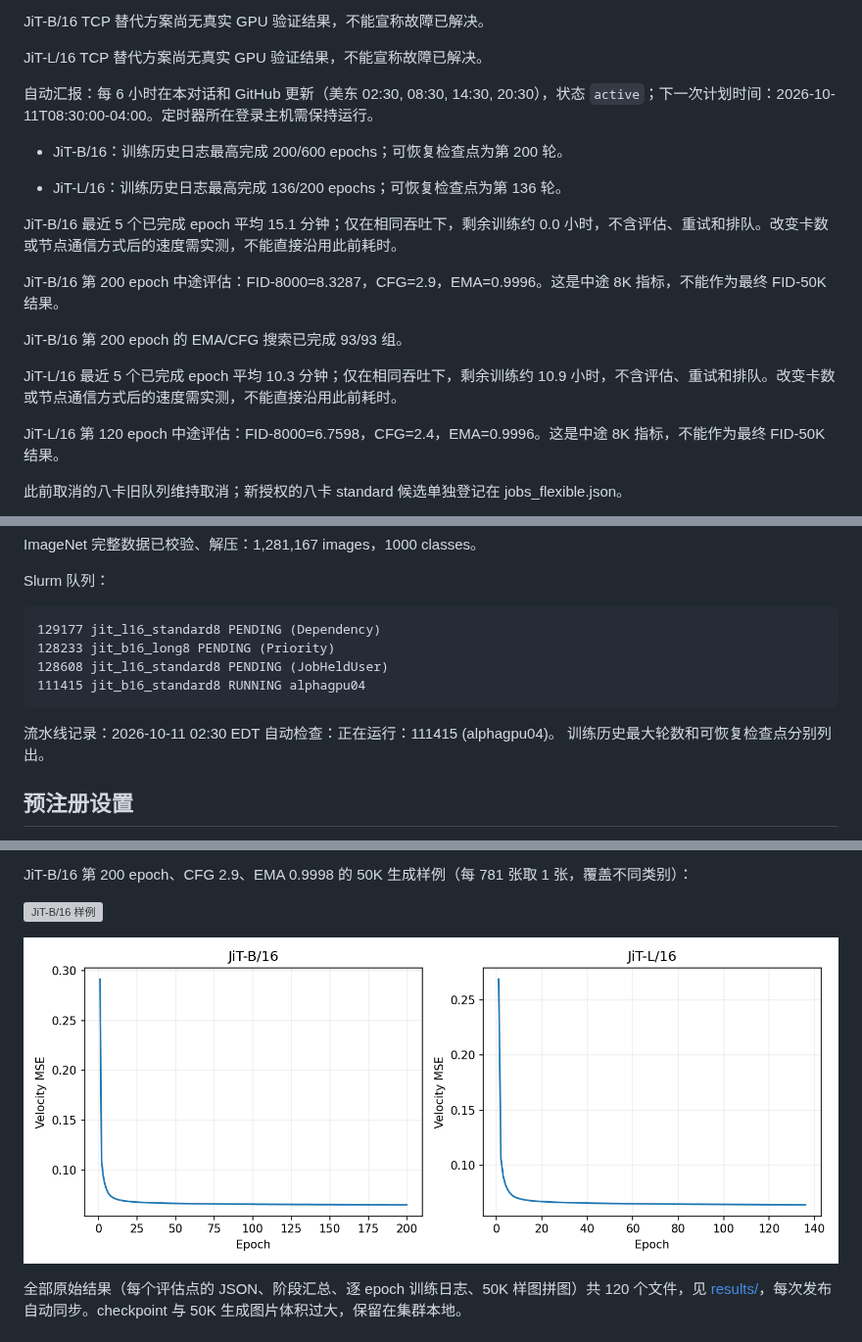
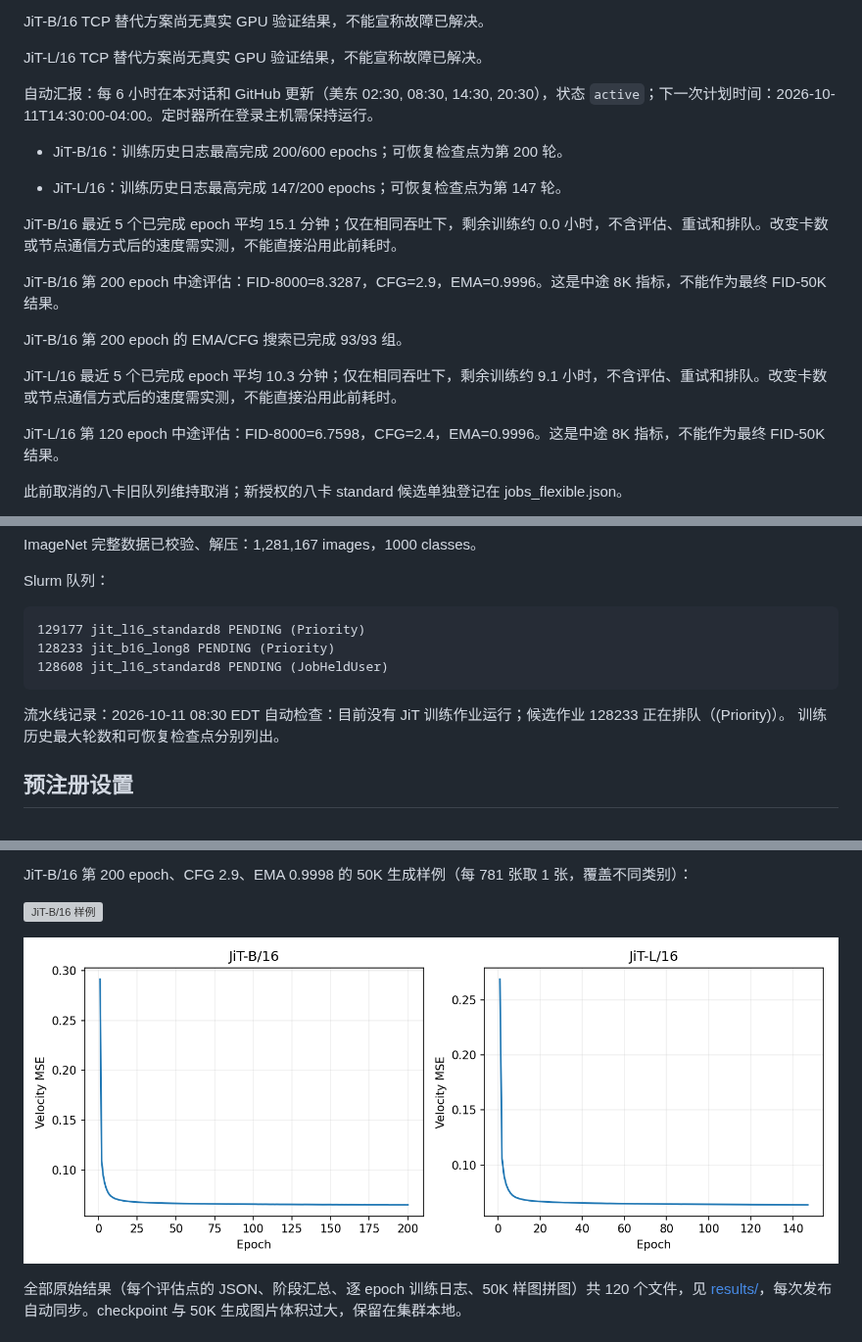
Before and after one commit to Yulongggggg/Reproduce_JIT, a Markdown page: reports/REPORT.md, 3 parts joined by grey strips. Shown at 98% size. Rendered like a GitHub page; pictures changed too: reports/loss.png; grey boxes are pictures that could not be loaded.

Commit message:
Update JiT reproduction evidence and measured status

````diff
--- a/reports/REPORT.md
+++ b/reports/REPORT.md
@@ -26,11 +28,11 @@ JiT-B/16 TCP 替代方案尚无真实 GPU 验证结果，不能宣称故障已
 
 JiT-L/16 TCP 替代方案尚无真实 GPU 验证结果，不能宣称故障已解决。
 
-自动汇报：每 6 小时在本对话和 GitHub 更新（美东 02:30, 08:30, 14:30, 20:30），状态 `active`；下一次计划时间：2026-10-11T08:30:00-04:00。定时器所在登录主机需保持运行。
+自动汇报：每 6 小时在本对话和 GitHub 更新（美东 02:30, 08:30, 14:30, 20:30），状态 `active`；下一次计划时间：2026-10-11T14:30:00-04:00。定时器所在登录主机需保持运行。
 
 - JiT-B/16：训练历史日志最高完成 200/600 epochs；可恢复检查点为第 200 轮。
 
-- JiT-L/16：训练历史日志最高完成 136/200 epochs；可恢复检查点为第 136 轮。
+- JiT-L/16：训练历史日志最高完成 147/200 epochs；可恢复检查点为第 147 轮。
 
 JiT-B/16 最近 5 个已完成 epoch 平均 15.1 分钟；仅在相同吞吐下，剩余训练约 0.0 小时，不含评估、重试和排队。改变卡数或节点通信方式后的速度需实测，不能直接沿用此前耗时。
 
@@ -38,7 +40,7 @@ JiT-B/16 第 200 epoch 中途评估：FID-8000=8.3287，CFG=2.9，EMA=0.9996。
 
 JiT-B/16 第 200 epoch 的 EMA/CFG 搜索已完成 93/93 组。
 
-JiT-L/16 最近 5 个已完成 epoch 平均 10.3 分钟；仅在相同吞吐下，剩余训练约 10.9 小时，不含评估、重试和排队。改变卡数或节点通信方式后的速度需实测，不能直接沿用此前耗时。
+JiT-L/16 最近 5 个已完成 epoch 平均 10.3 分钟；仅在相同吞吐下，剩余训练约 9.1 小时，不含评估、重试和排队。改变卡数或节点通信方式后的速度需实测，不能直接沿用此前耗时。
 
 JiT-L/16 第 120 epoch 中途评估：FID-8000=6.7598，CFG=2.4，EMA=0.9996。这是中途 8K 指标，不能作为最终 FID-50K 结果。
 
@@ -55,13 +57,12 @@ ImageNet 完整数据已校验、解压：1,281,167 images，1000 classes。
 
 Slurm 队列：
 ```text
-129177 jit_l16_standard8 PENDING (Dependency)
+129177 jit_l16_standard8 PENDING (Priority)
 128233 jit_b16_long8 PENDING (Priority)
 128608 jit_l16_standard8 PENDING (JobHeldUser)
-111415 jit_b16_standard8 RUNNING alphagpu04
 ```
 
-流水线记录：2026-10-11 02:30 EDT 自动检查：正在运行：111415 (alphagpu04)。 训练历史最大轮数和可恢复检查点分别列出。
+流水线记录：2026-10-11 08:30 EDT 自动检查：目前没有 JiT 训练作业运行；候选作业 128233 正在排队（(Priority)）。 训练历史最大轮数和可恢复检查点分别列出。
 
 ## 预注册设置
 
````
Also changed, not shown: other parts of reports/REPORT.md (+3 -1 lines), 7 other files.
